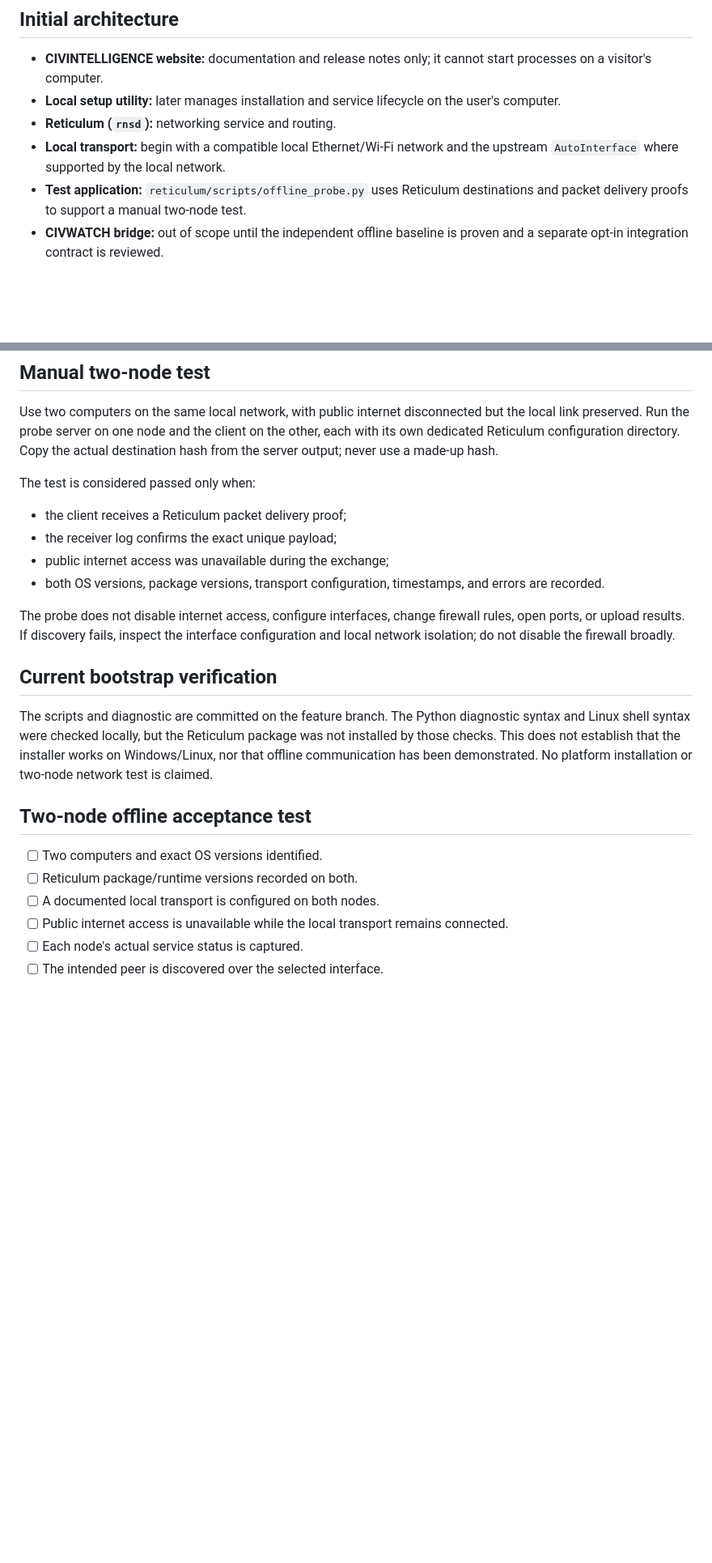
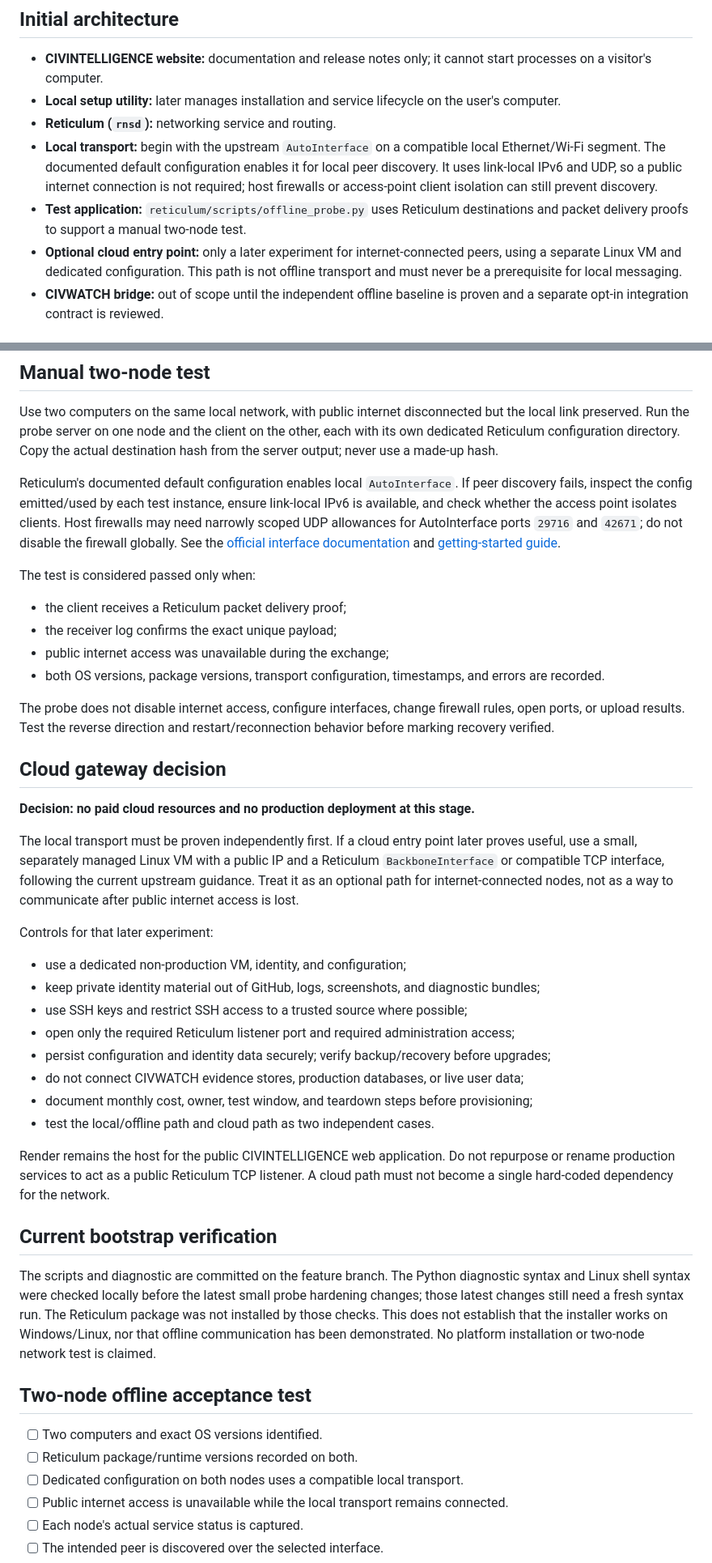
Before and after one commit to POWDER-RANGER/CivilianIntelligence, a Markdown page: docs/RETICULUM_IMPLEMENTATION.md, 2 parts joined by grey strips. Shown at 81% size. Drawn GitHub-style; blank space fills up the shorter version.

Commit message:
docs(reticulum): define offline-first and optional cloud phases

```diff
--- a/docs/RETICULUM_IMPLEMENTATION.md
+++ b/docs/RETICULUM_IMPLEMENTATION.md
@@ -24,8 +24,9 @@ The bootstrap scripts install into a project-local `.venv`. They do not configur
 - **CIVINTELLIGENCE website:** documentation and release notes only; it cannot start processes on a visitor's computer.
 - **Local setup utility:** later manages installation and service lifecycle on the user's computer.
 - **Reticulum (`rnsd`):** networking service and routing.
-- **Local transport:** begin with a compatible local Ethernet/Wi-Fi network and the upstream `AutoInterface` where supported by the local network.
+- **Local transport:** begin with the upstream `AutoInterface` on a compatible local Ethernet/Wi-Fi segment. The documented default configuration enables it for local peer discovery. It uses link-local IPv6 and UDP, so a public internet connection is not required; host firewalls or access-point client isolation can still prevent discovery.
 - **Test application:** `reticulum/scripts/offline_probe.py` uses Reticulum destinations and packet delivery proofs to support a manual two-node test.
+- **Optional cloud entry point:** only a later experiment for internet-connected peers, using a separate Linux VM and dedicated configuration. This path is not offline transport and must never be a prerequisite for local messaging.
 - **CIVWATCH bridge:** out of scope until the independent offline baseline is proven and a separate opt-in integration contract is reviewed.
 
 ## Bootstrap
@@ -51,23 +52,43 @@ The shared diagnostic at `reticulum/scripts/verify_install.py` reports the Pytho
 
 Use two computers on the same local network, with public internet disconnected but the local link preserved. Run the probe server on one node and the client on the other, each with its own dedicated Reticulum configuration directory. Copy the actual destination hash from the server output; never use a made-up hash.
 
+Reticulum's documented default configuration enables local `AutoInterface`. If peer discovery fails, inspect the config emitted/used by each test instance, ensure link-local IPv6 is available, and check whether the access point isolates clients. Host firewalls may need narrowly scoped UDP allowances for AutoInterface ports `29716` and `42671`; do not disable the firewall globally. See the [official interface documentation](https://reticulum.network/manual/interfaces.html) and [getting-started guide](https://reticulum.network/manual/gettingstartedfast.html).
+
 The test is considered passed only when:
 - the client receives a Reticulum packet delivery proof;
 - the receiver log confirms the exact unique payload;
 - public internet access was unavailable during the exchange;
 - both OS versions, package versions, transport configuration, timestamps, and errors are recorded.
 
-The probe does not disable internet access, configure interfaces, change firewall rules, open ports, or upload results. If discovery fails, inspect the interface configuration and local network isolation; do not disable the firewall broadly.
+The probe does not disable internet access, configure interfaces, change firewall rules, open ports, or upload results. Test the reverse direction and restart/reconnection behavior before marking recovery verified.
+
+## Cloud gateway decision
+
+**Decision: no paid cloud resources and no production deployment at this stage.**
+
+The local transport must be proven independently first. If a cloud entry point later proves useful, use a small, separately managed Linux VM with a public IP and a Reticulum `BackboneInterface` or compatible TCP interface, following the current upstream guidance. Treat it as an optional path for internet-connected nodes, not as a way to communicate after public internet access is lost.
+
+Controls for that later experiment:
+- use a dedicated non-production VM, identity, and configuration;
+- keep private identity material out of GitHub, logs, screenshots, and diagnostic bundles;
+- use SSH keys and restrict SSH access to a trusted source where possible;
+- open only the required Reticulum listener port and required administration access;
+- persist configuration and identity data securely; verify backup/recovery before upgrades;
+- do not connect CIVWATCH evidence stores, production databases, or live user data;
+- document monthly cost, owner, test window, and teardown steps before provisioning;
+- test the local/offline path and cloud path as two independent cases.
+
+Render remains the host for the public CIVINTELLIGENCE web application. Do not repurpose or rename production services to act as a public Reticulum TCP listener. A cloud path must not become a single hard-coded dependency for the network.
 
 ## Current bootstrap verification
 
-The scripts and diagnostic are committed on the feature branch. The Python diagnostic syntax and Linux shell syntax were checked locally, but the Reticulum package was not installed by those checks. This does not establish that the installer works on Windows/Linux, nor that offline communication has been demonstrated. No platform installation or two-node network test is claimed.
+The scripts and diagnostic are committed on the feature branch. The Python diagnostic syntax and Linux shell syntax were checked locally before the latest small probe hardening changes; those latest changes still need a fresh syntax run. The Reticulum package was not installed by those checks. This does not establish that the installer works on Windows/Linux, nor that offline communication has been demonstrated. No platform installation or two-node network test is claimed.
 
 ## Two-node offline acceptance test
 
 - [ ] Two computers and exact OS versions identified.
 - [ ] Reticulum package/runtime versions recorded on both.
-- [ ] A documented local transport is configured on both nodes.
+- [ ] Dedicated configuration on both nodes uses a compatible local transport.
 - [ ] Public internet access is unavailable while the local transport remains connected.
 - [ ] Each node's actual service status is captured.
 - [ ] The intended peer is discovered over the selected interface.
```
Also changed, not shown: other parts of docs/RETICULUM_IMPLEMENTATION.md (+2 -2 lines).
